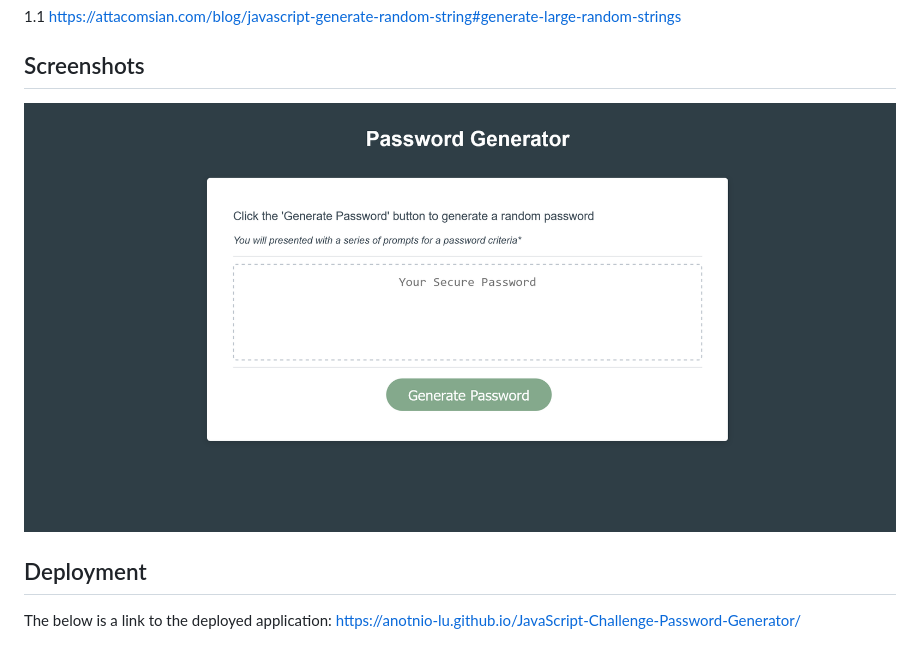
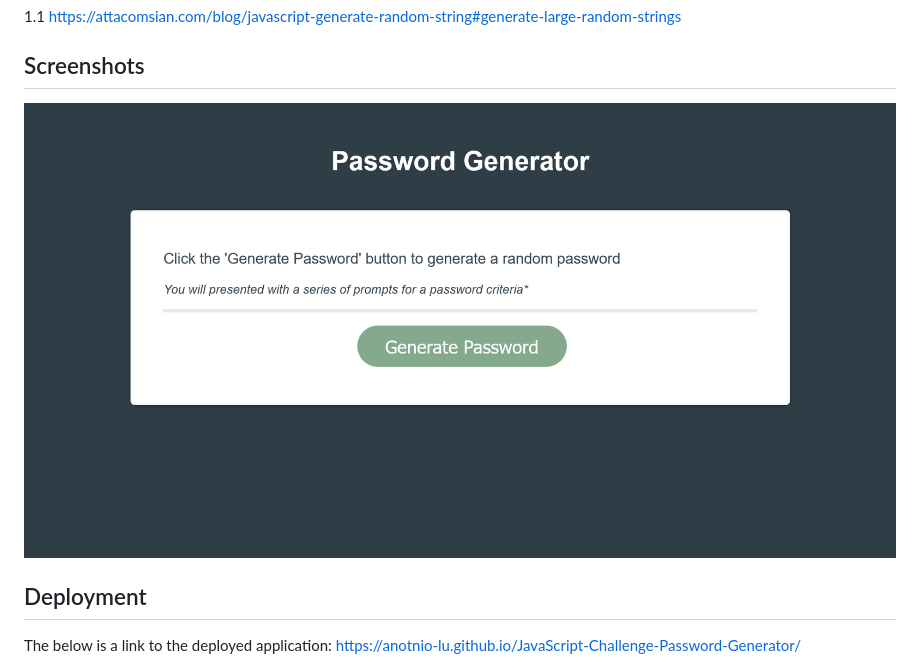
Before and after one commit to Anotnio-Lu/JavaScript-Challenge-Password-Generator, a Markdown page: README.md, the part around the change. Drawn GitHub-style; pictures changed too: assets/image/Screenshot 2023-02-26 at 01-32-10 Password Generator.png (deleted), assets/image/Screenshot 2023-02-28 at 23-43-11 Password Generator.png (added).

Commit message:
Final update: Added image to README

```diff
--- a/README.md
+++ b/README.md
@@ -44,7 +44,7 @@ In conclusion, the Random Password Generator application provides an easy-to-use
 
 ## Screenshots
 
-![App Screenshot](./assets/image/Screenshot%202023-02-26%20at%2001-32-10%20Password%20Generator.png)
+![App Screenshot](./assets/image/Screenshot%202023-02-28%20at%2023-43-11%20Password%20Generator.png)
 
 
 ## Deployment
```
